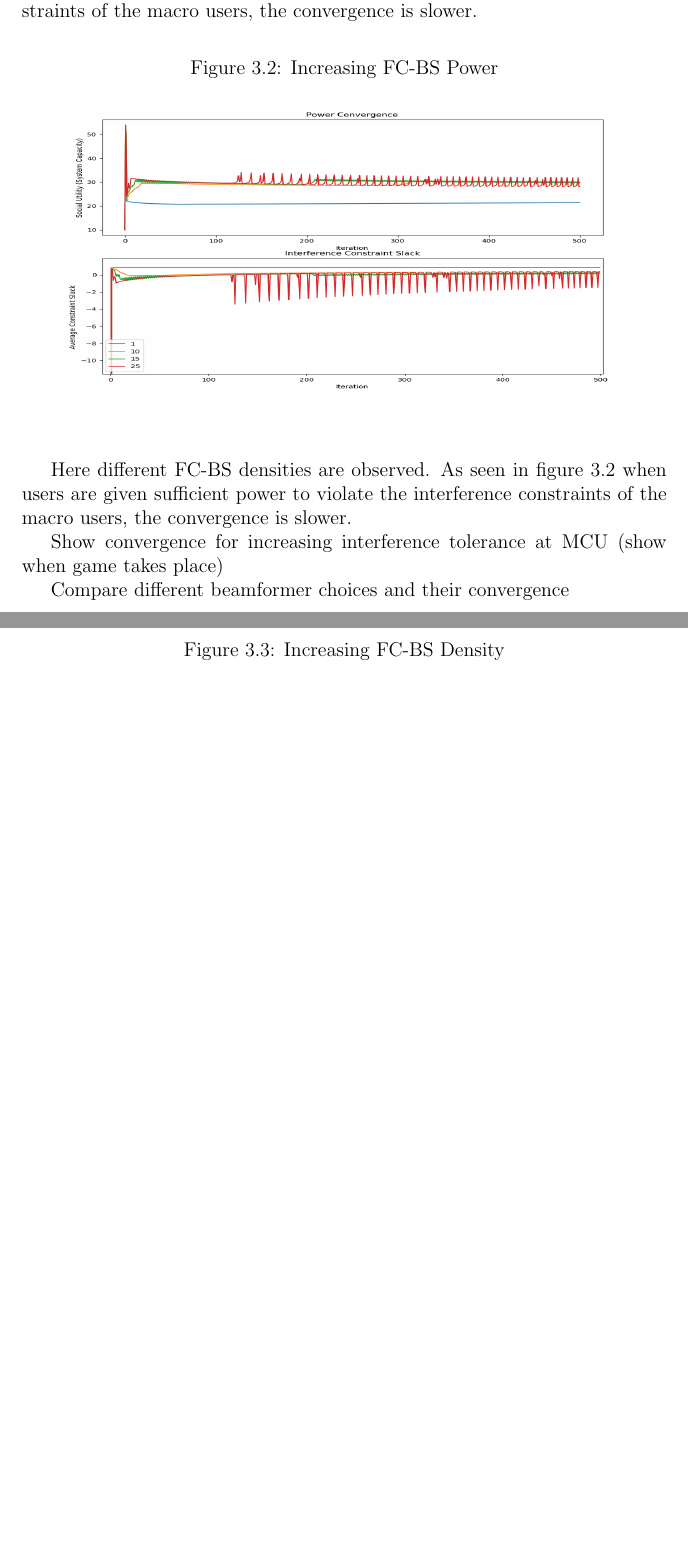
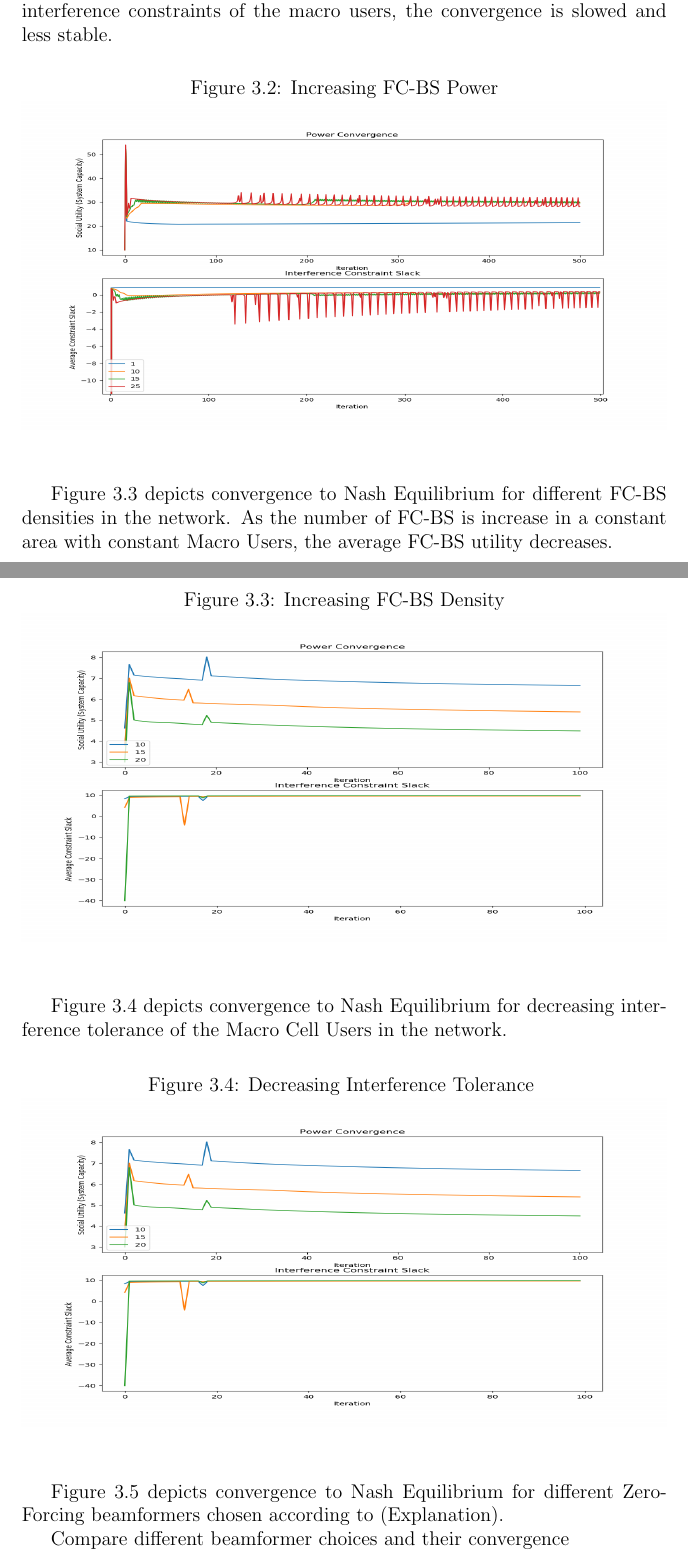
Before and after one commit to pghartig/Power-Control, a LaTeX document (documentation/report/gt_report.tex): two parts of pages 15 and 16 of 19, joined at a grey line, cut so that both start at the same text, the shorter picture padded with empty space. Compiled offline with pdfLaTeX.

Commit message:
updating figures for report

```diff
--- a/documentation/report/gt_report.tex
+++ b/documentation/report/gt_report.tex
@@ -4,6 +4,7 @@
 \usepackage{amsfonts}
 \usepackage{amssymb}
 \usepackage{graphicx}
+\usepackage{float}
 \input defs.tex
 \bibliographystyle{alpha}
 \graphicspath{ {./figures/} }
@@ -599,18 +600,19 @@ The Heterogeneous Network is simulated by randomly placing $F $ and M Macro Cell
 \subsection{Simulation Results}
 Using the algorithm in \ref{algo1} convergence to a Nash Equilibrium is observed over a variety of scenarios to observe the convergence towards a NE in the network.
 \subsubsection{Simulation Results for Concave Setup}
- Here different transmission power constraints are observed. As seen in figure \ref{fig:power} when users are given sufficient power to violate the interference constraints of the macro users, the convergence is slower.
+Figure \ref{fig:power} depicts convergence to Nash Equilibrium for different
+transmission power constraints. When users are given sufficient power to violate the interference constraints of the macro users, the convergence is slowed and less stable.
 \begin{figure}[h!]
 	  \caption{Increasing FC-BS Power}
 	\includegraphics[width=\textwidth,height = 7cm]{figures/power_active}
 	  \label{fig:power}
 \end{figure}
 
- Here different FC-BS densities are observed. As seen in figure \ref{fig:power} when users are given sufficient power to violate the interference constraints of the macro users, the convergence is slower.
-\begin{figure}[h!]
+Figure \ref{fig:inc_fc} depicts convergence to Nash Equilibrium for different FC-BS densities in the network. As the number of FC-BS is increase in a constant area with constant Macro Users, the average FC-BS utility decreases.
+
+\begin{figure}[H]
 	  \caption{Increasing FC-BS Density}
-	  	\includegraphics[width=\textwidth,height = 7cm]{figures/increasing_macro_users}
+	  	\includegraphics[width=\textwidth,height = 7cm]{figures/increasing_fcbs}
 	  \label{fig:inc_fc}
 \end{figure}
 
-Show  convergence for increasing interference tolerance at MCU (show when game takes place)
@@ -620,2 +620,9 @@ Show  convergence for increasing interference tolerance at MCU (show when game t
+Figure \ref{fig:dec_tol} depicts convergence to Nash Equilibrium for decreasing interference tolerance of the Macro Cell Users in the network.
+
+\begin{figure}[H]
+	  \caption{Decreasing Interference Tolerance }
+	\includegraphics[width=\textwidth,height = 7cm]{figures/increasing_fcbs}
+		  \label{fig:dec_tol}
 \end{figure}
 
+Figure \ref{fig:beamformers} depicts convergence to Nash Equilibrium for different Zero-Forcing beamformers chosen according to (Explanation).
@@ -626,3 +634,4 @@ Compare different beamformer choices and their convergence
+	  \label{fig:beamformers}
 \end{figure}
 
 \chapter{Conclusion}
```
Also changed, not shown: documentation/report/gt_report.tex (11 more changed lines), 1 other file.
